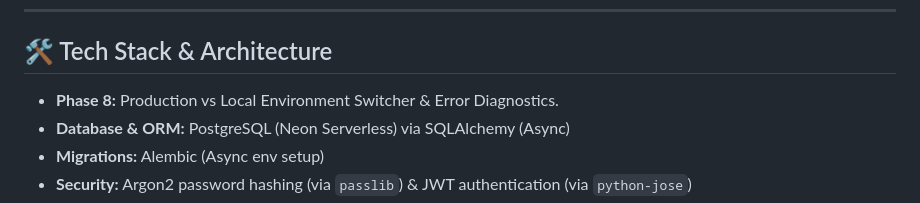
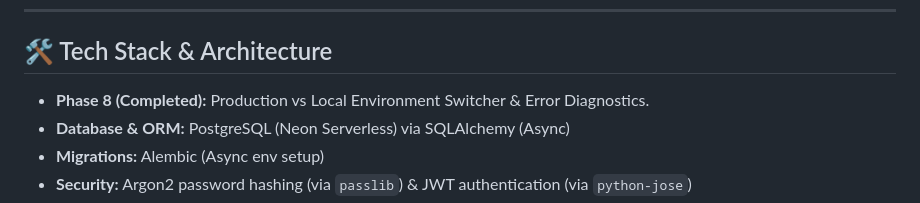
Before and after one commit to hafizabdulaziz/decodelabs-task-flow-backend, a Markdown page: README.md, the part around the change. GitHub-like rendering.

Commit message:
docs(phase8): update README and completed work log with Phase 8 enterprise features

```diff
--- a/README.md
+++ b/README.md
@@ -10,7 +10,7 @@ Decodelabs Task Flow Backend is an enterprise-ready backend application designed
 ---
 
 ## 🛠️ Tech Stack & Architecture
-- **Phase 8:** Production vs Local Environment Switcher & Error Diagnostics.
+- **Phase 8 (Completed):** Production vs Local Environment Switcher & Error Diagnostics.
 - **Database & ORM:** PostgreSQL (Neon Serverless) via SQLAlchemy (Async)
 - **Migrations:** Alembic (Async env setup)
 - **Security:** Argon2 password hashing (via `passlib`) & JWT authentication (via `python-jose`)
```
